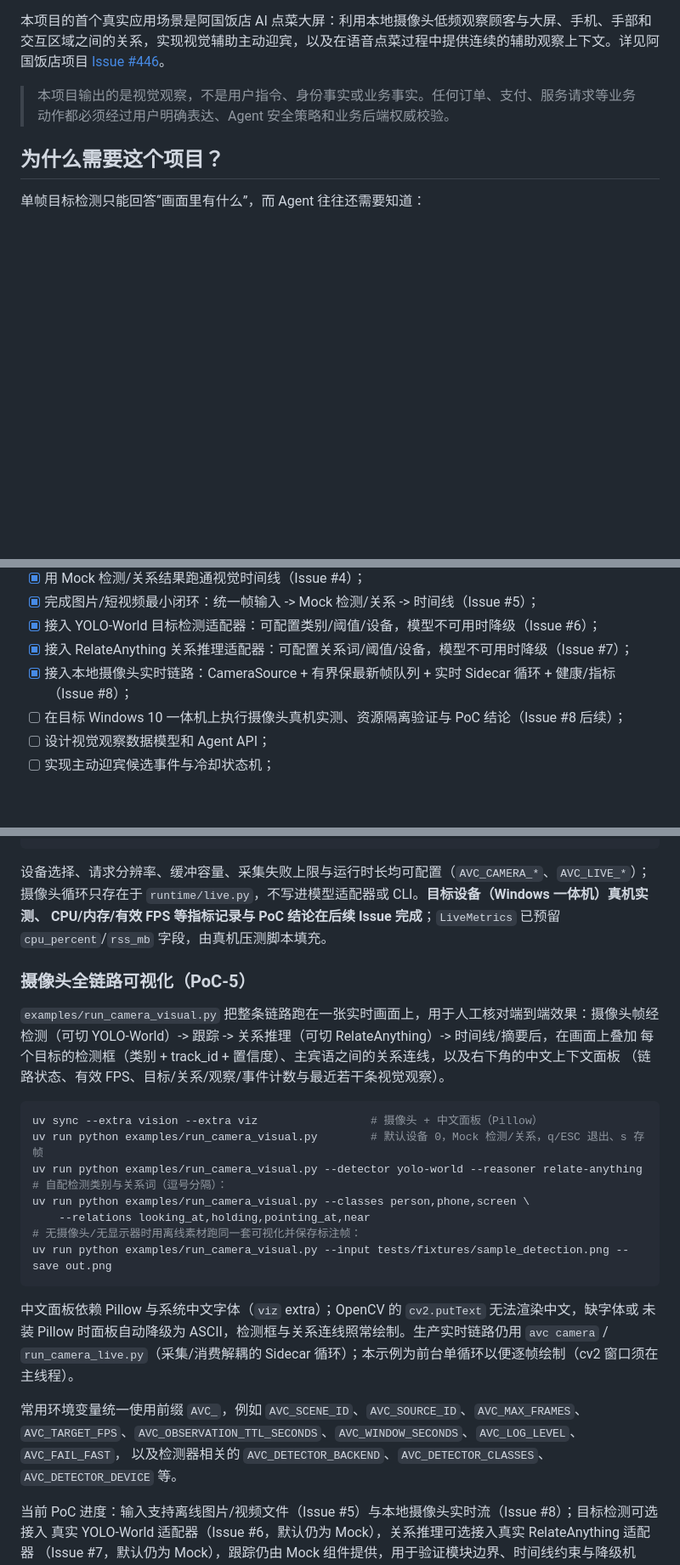
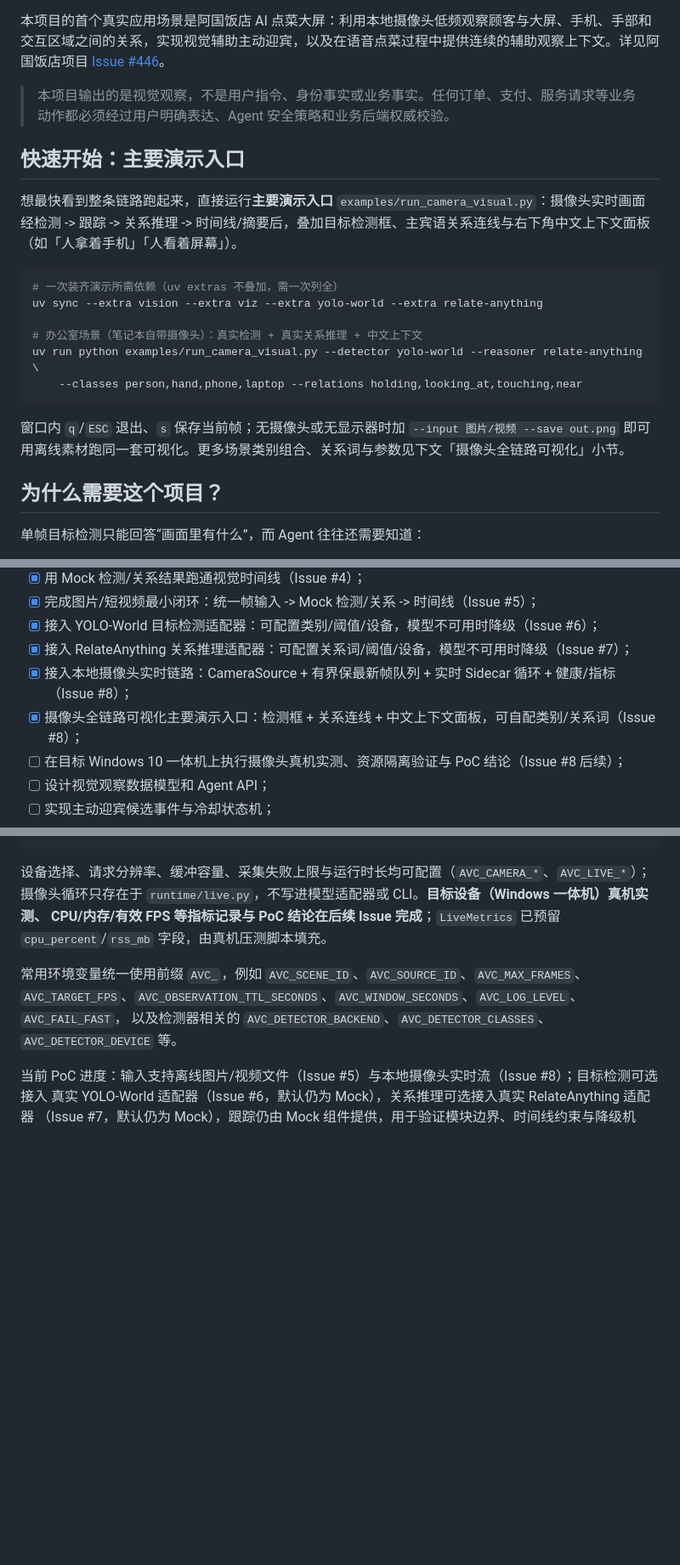
Before and after one commit to yzxingtu2026/agent-visual-context, a Markdown page: README.md, 3 parts joined by grey strips. Shown at 85% size. Rendered like a GitHub page; blank space fills up the shorter version.

````diff
--- a/README.md
+++ b/README.md
@@ -5,6 +5,24 @@
 本项目的首个真实应用场景是阿国饭店 AI 点菜大屏：利用本地摄像头低频观察顾客与大屏、手机、手部和交互区域之间的关系，实现视觉辅助主动迎宾，以及在语音点菜过程中提供连续的辅助观察上下文。详见阿国饭店项目 [Issue #446](https://github.com/yzxingtu2026/aguo-ai-dining/issues/446)。
 
 > 本项目输出的是视觉观察，不是用户指令、身份事实或业务事实。任何订单、支付、服务请求等业务动作都必须经过用户明确表达、Agent 安全策略和业务后端权威校验。
+
+## 快速开始：主要演示入口
+
+想最快看到整条链路跑起来，直接运行**主要演示入口** `examples/run_camera_visual.py`：摄像头实时画面
+经检测 -> 跟踪 -> 关系推理 -> 时间线/摘要后，叠加目标检测框、主宾语关系连线与右下角中文上下文面板
+（如「人拿着手机」「人看着屏幕」）。
+
+```bash
+# 一次装齐演示所需依赖（uv extras 不叠加，需一次列全）
+uv sync --extra vision --extra viz --extra yolo-world --extra relate-anything
+
+# 办公室场景（笔记本自带摄像头）：真实检测 + 真实关系推理 + 中文上下文
+uv run python examples/run_camera_visual.py --detector yolo-world --reasoner relate-anything \
+    --classes person,hand,phone,laptop --relations holding,looking_at,touching,near
+```
+
+窗口内 `q`/`ESC` 退出、`s` 保存当前帧；无摄像头或无显示器时加 `--input 图片/视频 --save out.png`
+即可用离线素材跑同一套可视化。更多场景类别组合、关系词与参数见下文「摄像头全链路可视化」小节。
 
 ## 为什么需要这个项目？
 
@@ -124,6 +142,7 @@ get_turn_context(turn_id)             获取某个语音话轮的视觉快照
 - [x] 接入 YOLO-World 目标检测适配器：可配置类别/阈值/设备，模型不可用时降级（Issue #6）；
 - [x] 接入 RelateAnything 关系推理适配器：可配置关系词/阈值/设备，模型不可用时降级（Issue #7）；
 - [x] 接入本地摄像头实时链路：CameraSource + 有界保最新帧队列 + 实时 Sidecar 循环 + 健康/指标（Issue #8）；
+- [x] 摄像头全链路可视化主要演示入口：检测框 + 关系连线 + 中文上下文面板，可自配类别/关系词（Issue #8）；
 - [ ] 在目标 Windows 10 一体机上执行摄像头真机实测、资源隔离验证与 PoC 结论（Issue #8 后续）；
 - [ ] 设计视觉观察数据模型和 Agent API；
 - [ ] 实现主动迎宾候选事件与冷却状态机；
@@ -213,28 +273,6 @@ uv run python examples/run_camera_live.py           # 示例：实时链路 +
 CPU/内存/有效 FPS 等指标记录与 PoC 结论在后续 Issue 完成**；`LiveMetrics` 已预留 `cpu_percent`/`rss_mb`
 字段，由真机压测脚本填充。
 
-### 摄像头全链路可视化（PoC-5）
-
-`examples/run_camera_visual.py` 把整条链路跑在一张实时画面上，用于人工核对端到端效果：摄像头帧经
-检测（可切 YOLO-World）-> 跟踪 -> 关系推理（可切 RelateAnything）-> 时间线/摘要后，在画面上叠加
-每个目标的检测框（类别 + track_id + 置信度）、主宾语之间的关系连线，以及右下角的中文上下文面板
-（链路状态、有效 FPS、目标/关系/观察/事件计数与最近若干条视觉观察）。
-
-```bash
-uv sync --extra vision --extra viz                 # 摄像头 + 中文面板（Pillow）
-uv run python examples/run_camera_visual.py        # 默认设备 0，Mock 检测/关系，q/ESC 退出、s 存帧
-uv run python examples/run_camera_visual.py --detector yolo-world --reasoner relate-anything
-# 自配检测类别与关系词（逗号分隔）：
-uv run python examples/run_camera_visual.py --classes person,phone,screen \
-    --relations looking_at,holding,pointing_at,near
-# 无摄像头/无显示器时用离线素材跑同一套可视化并保存标注帧：
-uv run python examples/run_camera_visual.py --input tests/fixtures/sample_detection.png --save out.png
-```
-
-中文面板依赖 Pillow 与系统中文字体（`viz` extra）；OpenCV 的 `cv2.putText` 无法渲染中文，缺字体或
-未装 Pillow 时面板自动降级为 ASCII，检测框与关系连线照常绘制。生产实时链路仍用 `avc camera` /
-`run_camera_live.py`（采集/消费解耦的 Sidecar 循环）；本示例为前台单循环以便逐帧绘制（cv2 窗口须在主线程）。
-
 常用环境变量统一使用前缀 `AVC_`，例如 `AVC_SCENE_ID`、`AVC_SOURCE_ID`、`AVC_MAX_FRAMES`、
 `AVC_TARGET_FPS`、`AVC_OBSERVATION_TTL_SECONDS`、`AVC_WINDOW_SECONDS`、`AVC_LOG_LEVEL`、`AVC_FAIL_FAST`，
 以及检测器相关的 `AVC_DETECTOR_BACKEND`、`AVC_DETECTOR_CLASSES`、`AVC_DETECTOR_DEVICE` 等。
````
Also changed, not shown: other parts of README.md (+41 -0 lines).
